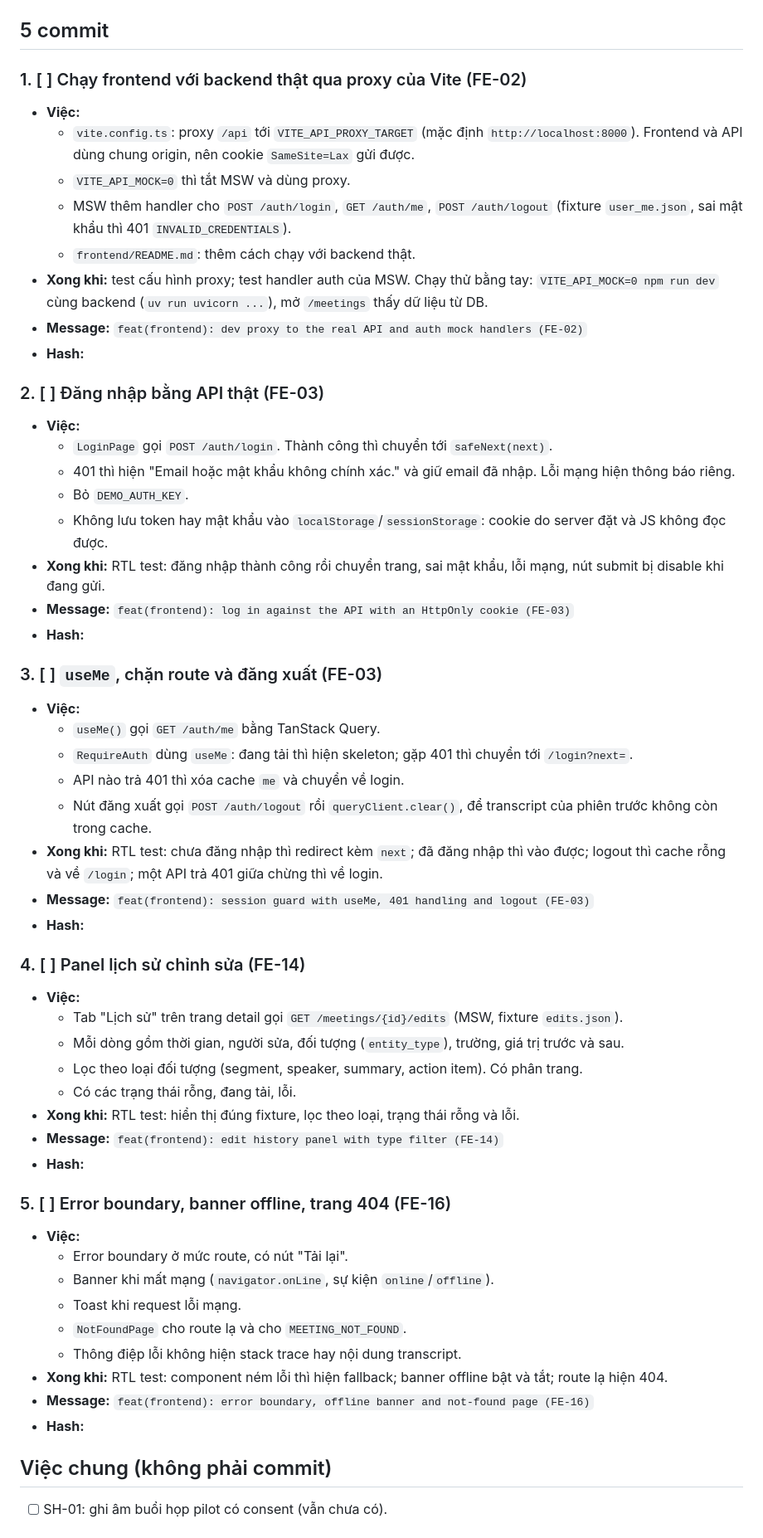
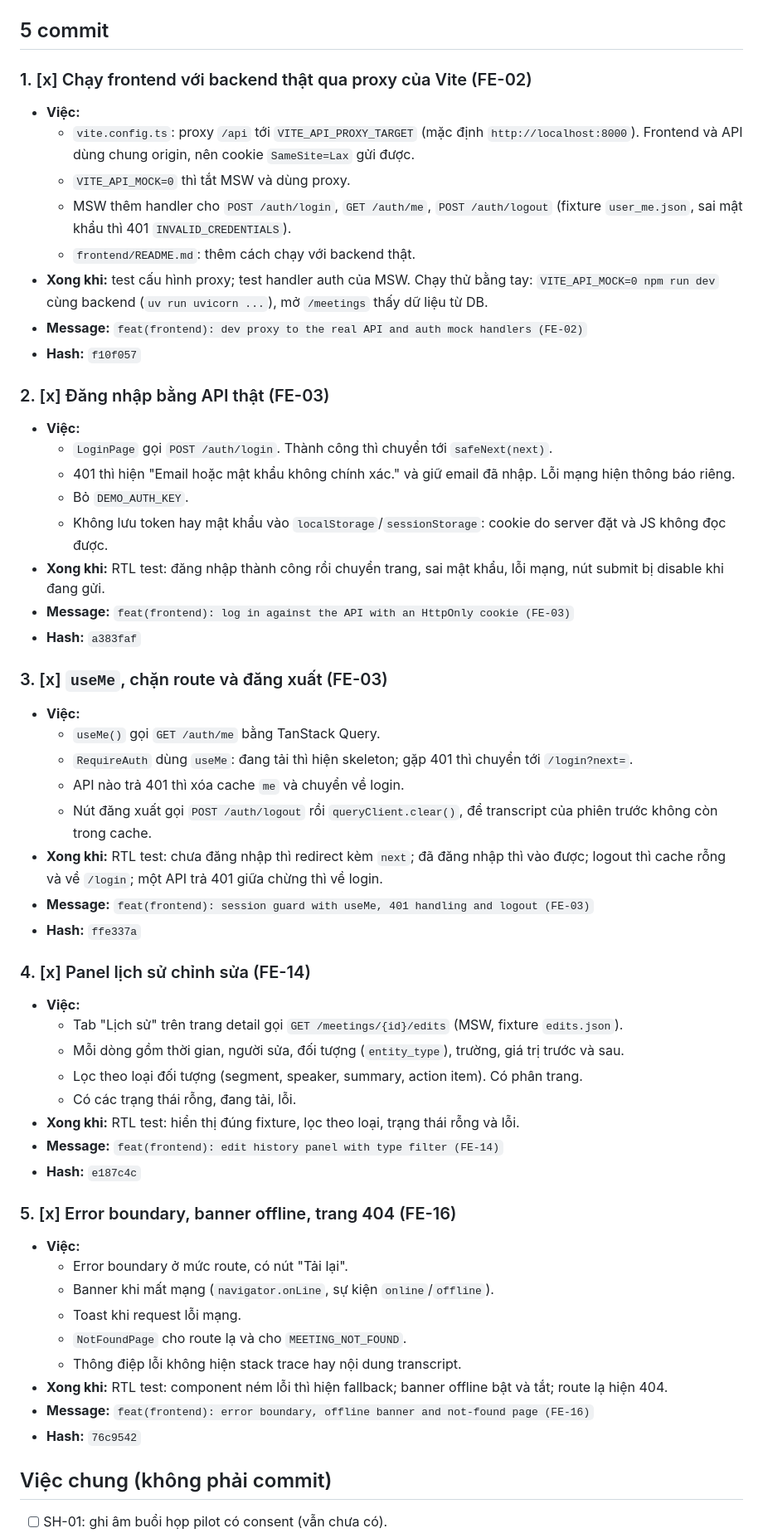
Before and after one commit to TAINGUYENVAN0507/SE2026_Codex, a Markdown page: tasks/2026-10-24/member-a.md, the part around one of its changes. Shown at 83% size. Rendered like a GitHub page.

Commit message:
docs(frontend): record task completion for 2026-10-24 (G0)
Ghi năm hash task, kết quả 136 test và 11 kiểm tra browser với backend thật. Giữ SH-01 và push/PR chưa đánh dấu.

```diff
--- a/tasks/2026-10-24/member-a.md
+++ b/tasks/2026-10-24/member-a.md
@@ -29,7 +29,7 @@ PR #19 đã được merge (`2ab123b`).
 
 ## 5 commit
 
-### 1. [ ] Chạy frontend với backend thật qua proxy của Vite (FE-02)
+### 1. [x] Chạy frontend với backend thật qua proxy của Vite (FE-02)
 
 - **Việc:**
   - `vite.config.ts`: proxy `/api` tới `VITE_API_PROXY_TARGET` (mặc định `http://localhost:8000`). Frontend và API dùng chung origin, nên cookie `SameSite=Lax` gửi được.
@@ -38,9 +38,9 @@ PR #19 đã được merge (`2ab123b`).
   - `frontend/README.md`: thêm cách chạy với backend thật.
 - **Xong khi:** test cấu hình proxy; test handler auth của MSW. Chạy thử bằng tay: `VITE_API_MOCK=0 npm run dev` cùng backend (`uv run uvicorn ...`), mở `/meetings` thấy dữ liệu từ DB.
 - **Message:** `feat(frontend): dev proxy to the real API and auth mock handlers (FE-02)`
-- **Hash:**
+- **Hash:** `f10f057`
 
-### 2. [ ] Đăng nhập bằng API thật (FE-03)
+### 2. [x] Đăng nhập bằng API thật (FE-03)
 
 - **Việc:**
   - `LoginPage` gọi `POST /auth/login`. Thành công thì chuyển tới `safeNext(next)`.
@@ -49,9 +49,9 @@ PR #19 đã được merge (`2ab123b`).
   - Không lưu token hay mật khẩu vào `localStorage`/`sessionStorage`: cookie do server đặt và JS không đọc được.
 - **Xong khi:** RTL test: đăng nhập thành công rồi chuyển trang, sai mật khẩu, lỗi mạng, nút submit bị disable khi đang gửi.
 - **Message:** `feat(frontend): log in against the API with an HttpOnly cookie (FE-03)`
-- **Hash:**
+- **Hash:** `a383faf`
 
-### 3. [ ] `useMe`, chặn route và đăng xuất (FE-03)
+### 3. [x] `useMe`, chặn route và đăng xuất (FE-03)
 
 - **Việc:**
   - `useMe()` gọi `GET /auth/me` bằng TanStack Query.
@@ -60,9 +60,9 @@ PR #19 đã được merge (`2ab123b`).
   - Nút đăng xuất gọi `POST /auth/logout` rồi `queryClient.clear()`, để transcript của phiên trước không còn trong cache.
 - **Xong khi:** RTL test: chưa đăng nhập thì redirect kèm `next`; đã đăng nhập thì vào được; logout thì cache rỗng và về `/login`; một API trả 401 giữa chừng thì về login.
 - **Message:** `feat(frontend): session guard with useMe, 401 handling and logout (FE-03)`
-- **Hash:**
+- **Hash:** `ffe337a`
 
-### 4. [ ] Panel lịch sử chỉnh sửa (FE-14)
+### 4. [x] Panel lịch sử chỉnh sửa (FE-14)
 
 - **Việc:**
   - Tab "Lịch sử" trên trang detail gọi `GET /meetings/{id}/edits` (MSW, fixture `edits.json`).
@@ -71,9 +71,9 @@ PR #19 đã được merge (`2ab123b`).
   - Có các trạng thái rỗng, đang tải, lỗi.
 - **Xong khi:** RTL test: hiển thị đúng fixture, lọc theo loại, trạng thái rỗng và lỗi.
 - **Message:** `feat(frontend): edit history panel with type filter (FE-14)`
-- **Hash:**
+- **Hash:** `e187c4c`
 
-### 5. [ ] Error boundary, banner offline, trang 404 (FE-16)
+### 5. [x] Error boundary, banner offline, trang 404 (FE-16)
 
 - **Việc:**
   - Error boundary ở mức route, có nút "Tải lại".
@@ -83,7 +83,7 @@ PR #19 đã được merge (`2ab123b`).
   - Thông điệp lỗi không hiện stack trace hay nội dung transcript.
 - **Xong khi:** RTL test: component ném lỗi thì hiện fallback; banner offline bật và tắt; route lạ hiện 404.
 - **Message:** `feat(frontend): error boundary, offline banner and not-found page (FE-16)`
-- **Hash:**
+- **Hash:** `76c9542`
 
 ## Việc chung (không phải commit)
 
```
Also changed, not shown: other parts of tasks/2026-10-24/member-a.md (+7 -1 lines).
